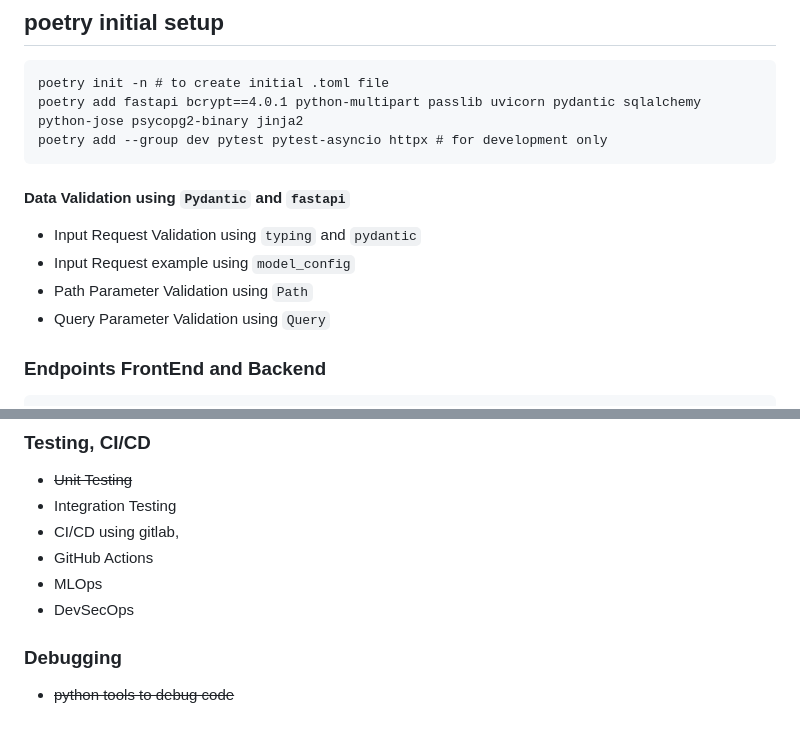
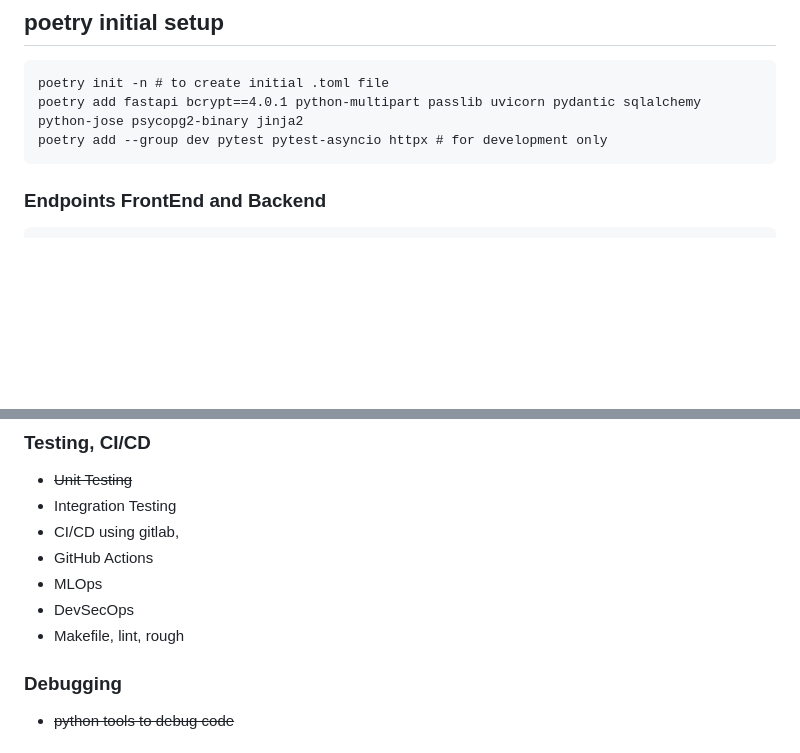
Before and after one commit to pankeshpatel/python-fullstack, a Markdown page: README.md, 2 parts joined by grey strips. Rendered like a GitHub page; blank space fills up the shorter version.

Commit message:
revised readme file

````diff
--- a/README.md
+++ b/README.md
@@ -30,17 +30,6 @@ poetry init -n # to create initial .toml file
 poetry add fastapi bcrypt==4.0.1 python-multipart passlib uvicorn pydantic sqlalchemy python-jose psycopg2-binary jinja2
 poetry add --group dev pytest pytest-asyncio httpx # for development only
 ```
-
-
-
-#### Data Validation using `Pydantic` and `fastapi`
-- Input Request Validation using `typing` and `pydantic`
-- Input Request example using `model_config`
-- Path Parameter Validation using `Path`
-- Query Parameter Validation using `Query`
-
-
-
 
 
 ### Endpoints FrontEnd and Backend
@@ -109,6 +97,7 @@ EXAMPLE
 - GitHub Actions
 - MLOps
 - DevSecOps
+- Makefile, lint, rough
 
 ### Debugging
 - ~~python tools to debug code~~
````
Also changed, not shown: other parts of README.md (+0 -1 lines).
